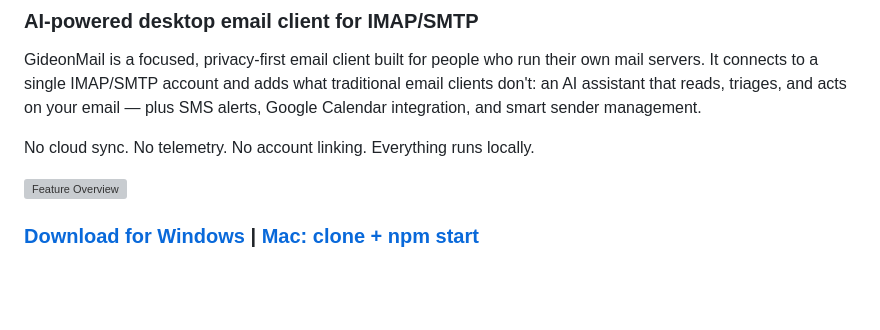
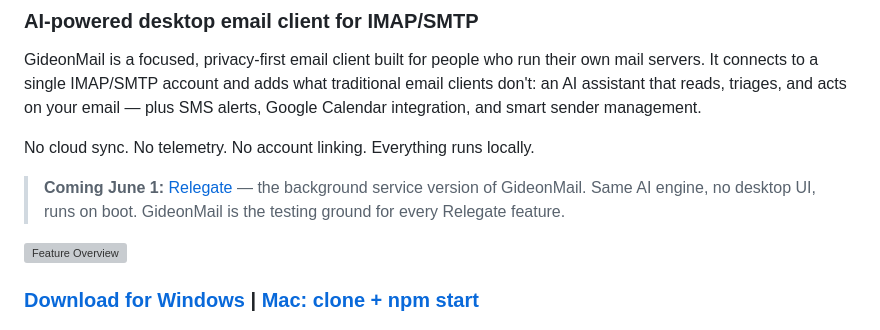
Before and after one commit to gbroeckling/gideonmail, a Markdown page: README.md, the part around the change. Rendered like a GitHub page; blank space fills up the shorter version; grey boxes are pictures that could not be loaded.

Commit message:
Add Relegate cross-link to README
Coming June 1 — background service version of GideonMail

Co-Authored-By: Claude Opus 4.6 (1M context) <noreply@anthropic.com>

```diff
--- a/README.md
+++ b/README.md
@@ -5,6 +5,8 @@
 GideonMail is a focused, privacy-first email client built for people who run their own mail servers. It connects to a single IMAP/SMTP account and adds what traditional email clients don't: an AI assistant that reads, triages, and acts on your email — plus SMS alerts, Google Calendar integration, and smart sender management.
 
 No cloud sync. No telemetry. No account linking. Everything runs locally.
+
+> **Coming June 1:** [Relegate](https://github.com/gbroeckling/relegate) — the background service version of GideonMail. Same AI engine, no desktop UI, runs on boot. GideonMail is the testing ground for every Relegate feature.
 
 ![Feature Overview](docs/screenshots/feature-overview.svg)
 
```
